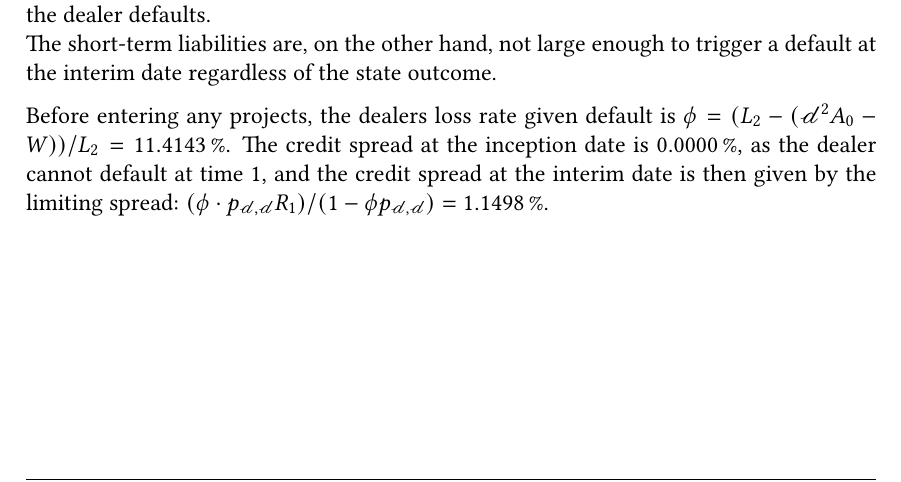
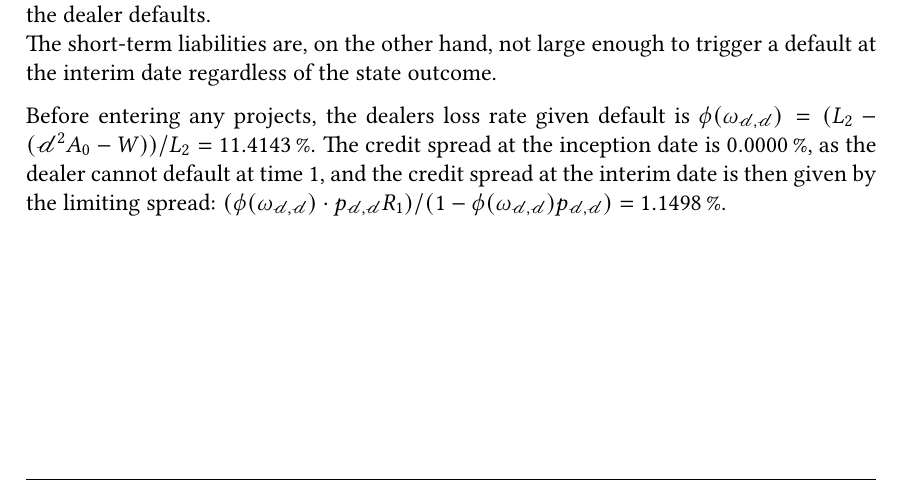
Before and after one commit to sebastianbaltser/master-thesis, a LaTeX thesis (thesis/main.tex, which reads thesis/content/body-matter/swap-contract/swap-examples/swap-examples-intro.tex): part of page 69 of 74, cut so that both start at the same text. Compiled offline with pdfLaTeX.

Commit message:
Specify loss rate at default
Co-authored-by: Sebastian Baltser <52928866+sebastianbaltser@users.noreply.github.com>

```diff
--- a/thesis/content/body-matter/swap-contract/swap-examples/swap-examples-intro.tex
+++ b/thesis/content/body-matter/swap-contract/swap-examples/swap-examples-intro.tex
@@ -118,10 +118,10 @@
         regardless of the state outcome.
 
         Before entering any projects, the dealers loss rate given default is
-        $\phi=(L_{2}-(\mathscr{d}^{2}A_{0}-W))/L_{2}=\pct{0.114143}$.
+        $\phi(\omega_{\mathscr{d},\mathscr{d}})=(L_{2}-(\mathscr{d}^{2}A_{0}-W))/L_{2}=\pct{0.114143}$.
         The credit spread at the inception date is \pct{0}, as the dealer cannot default at time 1,
         and the credit spread at the interim date is then given by the limiting spread:
-        $(\phi*p_{\mathscr{d},\mathscr{d}}R_{1})/(1-\phi p_{\mathscr{d},\mathscr{d}}) = \pct{0.0114975}$.
+        $(\phi(\omega_{\mathscr{d},\mathscr{d}})*p_{\mathscr{d},\mathscr{d}}R_{1})/(1-\phi(\omega_{\mathscr{d},\mathscr{d}}) p_{\mathscr{d},\mathscr{d}}) = \pct{0.0114975}$.
 
         \begin{figure}[H]
             \centering
```
